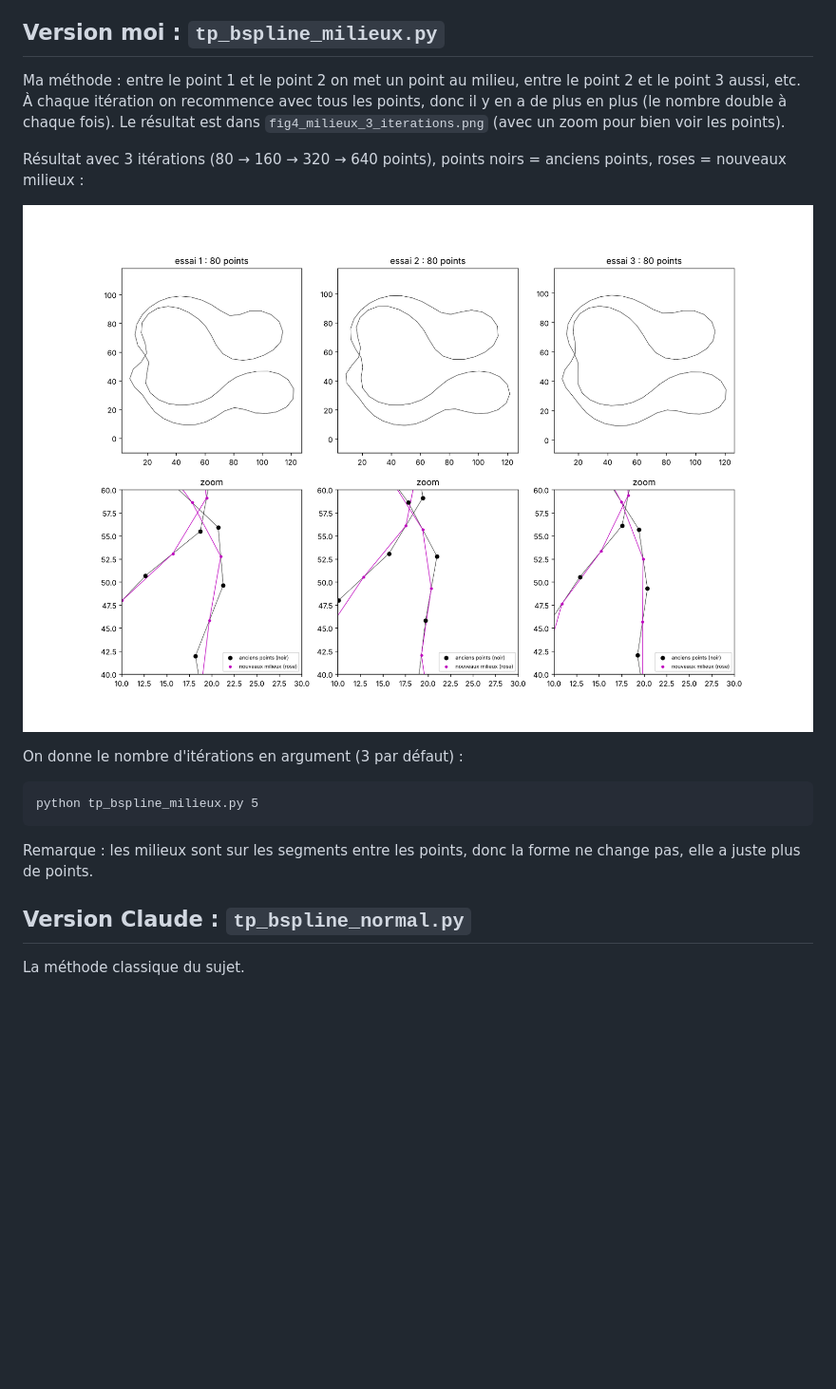
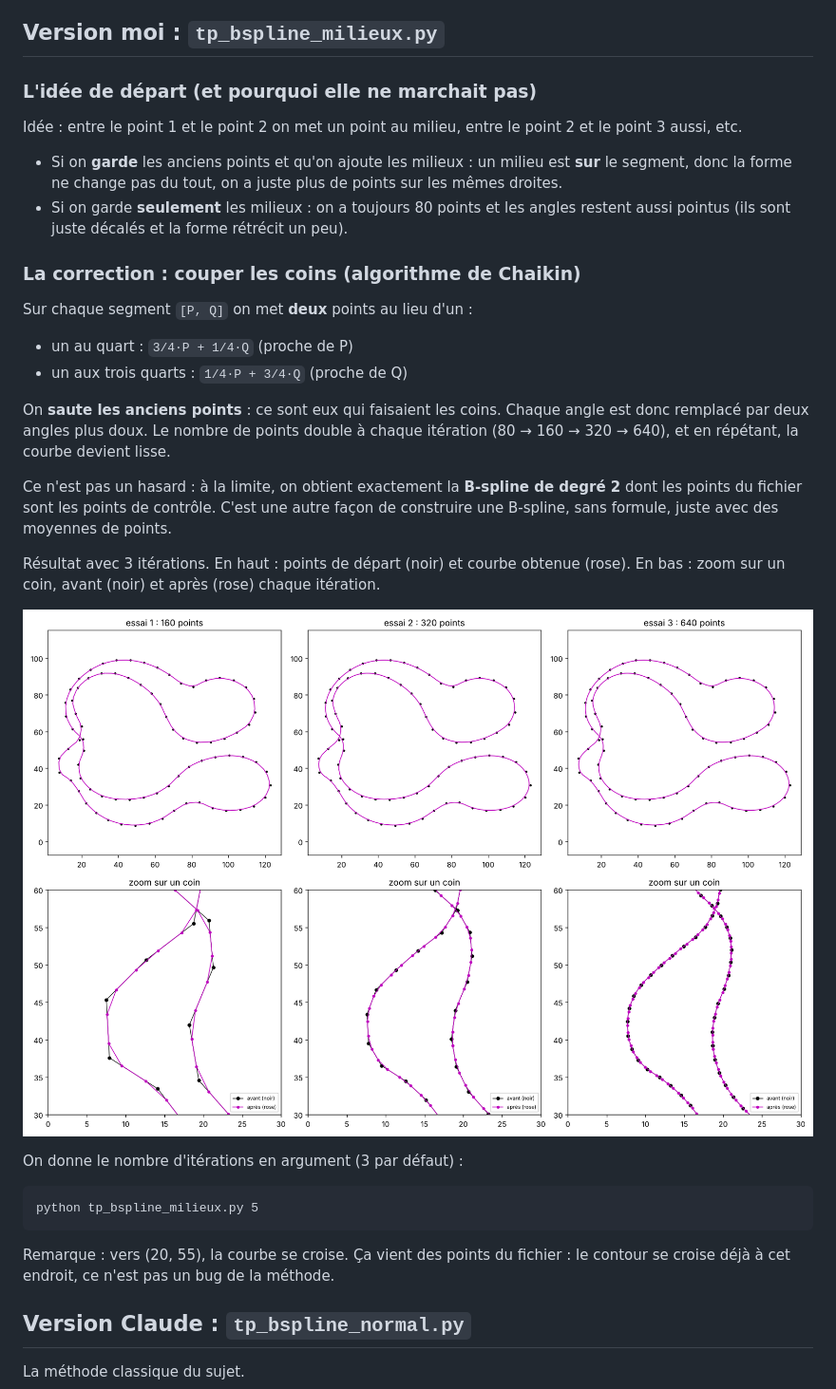
Before and after one commit to Moha-df/TP2026-B-Spline, a Markdown page: README.md, the part around the change. Shown at 95% size. Drawn GitHub-style; pictures changed too: fig4_milieux_3_iterations.png; blank space fills up the shorter version.

Commit message:
Milieux corrigé : on coupe les coins (Chaikin) au lieu de mettre un milieu, README expliqué
Co-Authored-By: Claude Opus 5.5 <noreply@anthropic.com>
Claude-Session: https://claude.ai/code/session_0147kh8MVWvFWbiMYdZNgHNL

````diff
--- a/README.md
+++ b/README.md
@@ -6,13 +6,34 @@ Il y a **deux versions** du TP :
 
 ## Version moi : `tp_bspline_milieux.py`
 
-Ma méthode : entre le point 1 et le point 2 on met un point au milieu, entre le point 2 et le point 3 aussi, etc.
-À chaque itération on recommence avec tous les points, donc il y en a de plus en plus (le nombre double à chaque fois).
-Le résultat est dans `fig4_milieux_3_iterations.png` (avec un zoom pour bien voir les points).
+### L'idée de départ (et pourquoi elle ne marchait pas)
 
-Résultat avec 3 itérations (80 → 160 → 320 → 640 points), points noirs = anciens points, roses = nouveaux milieux :
+Idée : entre le point 1 et le point 2 on met un point au milieu, entre le point 2 et le point 3 aussi, etc.
 
-![Méthode des milieux, 3 itérations](fig4_milieux_3_iterations.png)
+- Si on **garde** les anciens points et qu'on ajoute les milieux : un milieu est **sur** le segment,
+  donc la forme ne change pas du tout, on a juste plus de points sur les mêmes droites.
+- Si on garde **seulement** les milieux : on a toujours 80 points et les angles restent aussi pointus
+  (ils sont juste décalés et la forme rétrécit un peu).
+
+### La correction : couper les coins (algorithme de Chaikin)
+
+Sur chaque segment `[P, Q]` on met **deux** points au lieu d'un :
+
+- un au quart : `3/4·P + 1/4·Q` (proche de P)
+- un aux trois quarts : `1/4·P + 3/4·Q` (proche de Q)
+
+On **saute les anciens points** : ce sont eux qui faisaient les coins. Chaque angle est donc remplacé
+par deux angles plus doux. Le nombre de points double à chaque itération (80 → 160 → 320 → 640),
+et en répétant, la courbe devient lisse.
+
+Ce n'est pas un hasard : à la limite, on obtient exactement la **B-spline de degré 2** dont les
+points du fichier sont les points de contrôle. C'est une autre façon de construire une B-spline,
+sans formule, juste avec des moyennes de points.
+
+Résultat avec 3 itérations. En haut : points de départ (noir) et courbe obtenue (rose).
+En bas : zoom sur un coin, avant (noir) et après (rose) chaque itération.
+
+![Méthode des coins coupés, 3 itérations](fig4_milieux_3_iterations.png)
 
 On donne le nombre d'itérations en argument (3 par défaut) :
 
@@ -20,7 +41,8 @@ On donne le nombre d'itérations en argument (3 par défaut) :
 python tp_bspline_milieux.py 5
 ```
 
-Remarque : les milieux sont sur les segments entre les points, donc la forme ne change pas, elle a juste plus de points.
+Remarque : vers (20, 55), la courbe se croise. Ça vient des points du fichier : le contour se croise
+déjà à cet endroit, ce n'est pas un bug de la méthode.
 
 ## Version Claude : `tp_bspline_normal.py`
 
````
Also changed, not shown: 1 other file.
